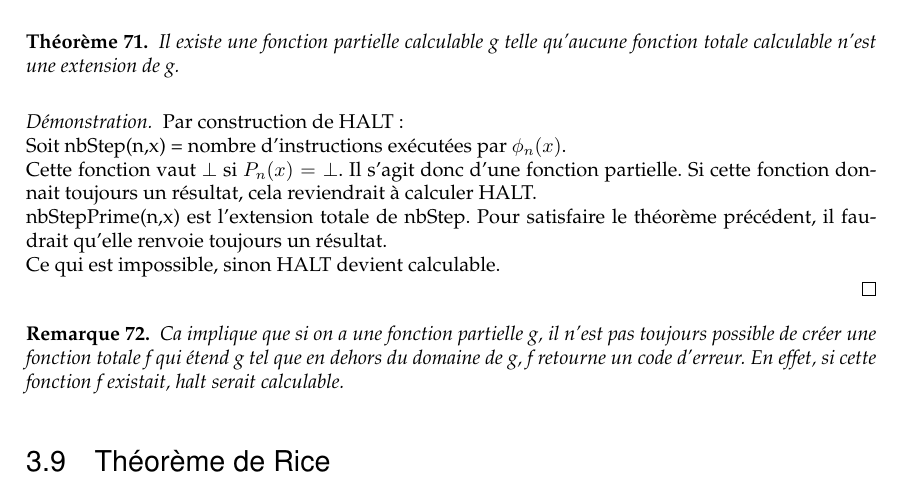
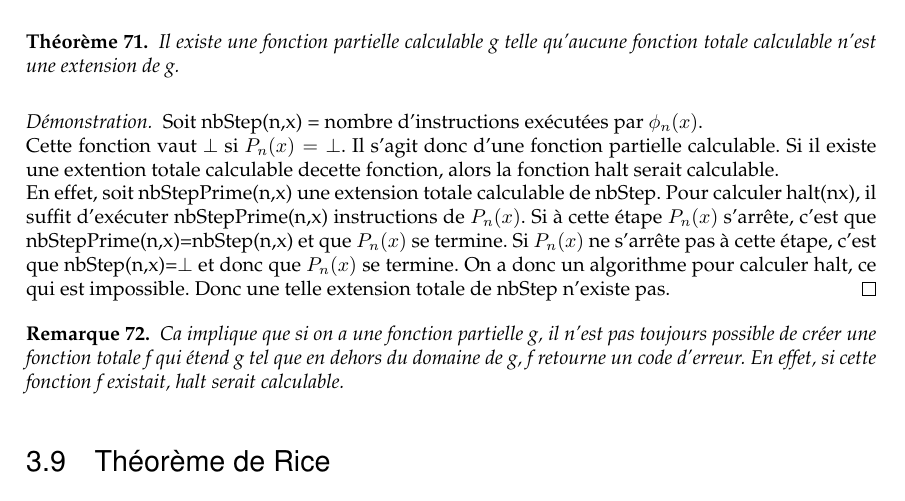
Before and after one commit to UCL-INGI/LINGI1123-Calculabilite, a LaTeX book (calculabilite_INGI1123.tex, which reads 03_ResultatsFondamentaux.tex): part of page 26 of 61, cut so that both start at the same text. Compiled offline with pdfLaTeX.

Commit message:
Update 03_ResultatsFondamentaux.tex

```diff
--- a/03_ResultatsFondamentaux.tex
+++ b/03_ResultatsFondamentaux.tex
@@ -559,11 +559,9 @@ dans Q.
 \begin{mytheo}
 	Il existe une fonction partielle calculable g telle qu'aucune fonction totale calculable n'est une extension de g.
   \begin{proof}
-    Par construction de HALT : \\
     Soit nbStep(n,x)  = nombre d'instructions exécutées par $\phi_n(x)$.\\
-    Cette fonction vaut $\bot$ si $P_n(x) = \bot$. Il s'agit donc d'une fonction partielle. Si cette fonction donnait toujours un résultat, cela reviendrait à calculer HALT.\\
-    nbStepPrime(n,x) est l'extension totale de nbStep. Pour satisfaire le théorème précédent, il faudrait qu'elle renvoie toujours un résultat.\\
-    Ce qui est impossible, sinon HALT devient calculable.\\
+    Cette fonction vaut $\bot$ si $P_n(x) = \bot$. Il s'agit donc d'une fonction partielle calculable. Si il existe une extention totale calculable decette fonction, alors la fonction halt serait calculable.\\
+    En effet, soit nbStepPrime(n,x) une extension totale calculable de nbStep. Pour calculer halt(nx), il suffit d'exécuter nbStepPrime(n,x) instructions de $P_n(x)$.  Si à cette étape $P_n(x)$ s'arrête, c'est que nbStepPrime(n,x)=nbStep(n,x) et que $P_n(x)$ se termine.  Si $P_n(x)$ ne s'arrête pas à cette étape, c'est que nbStep(n,x)=$\bot$ et donc que $P_n(x)$ se termine. On a donc un algorithme pour calculer halt, ce qui est impossible.  Donc une telle extension totale de nbStep n'existe pas.
   \end{proof}
 \end{mytheo}
 
```
